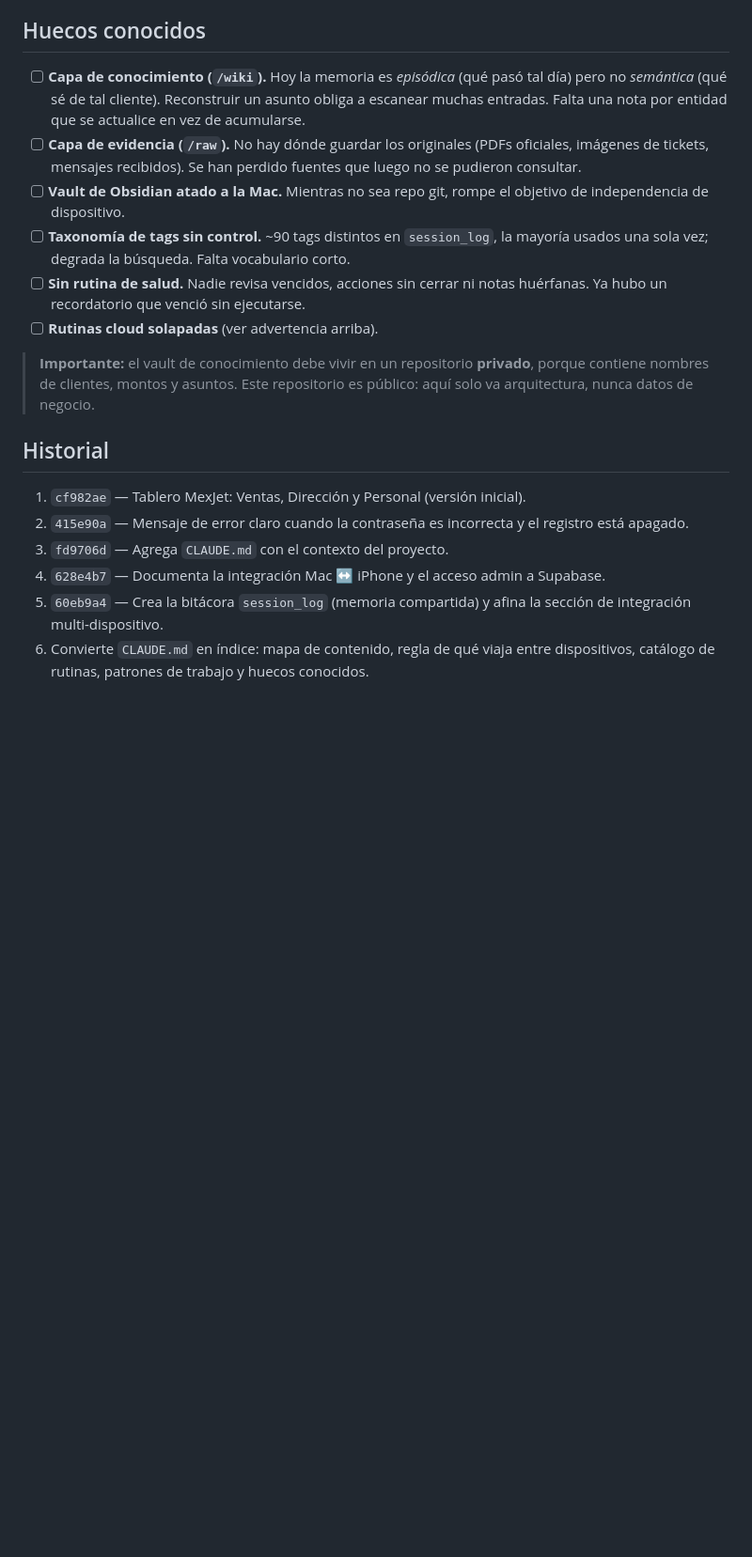
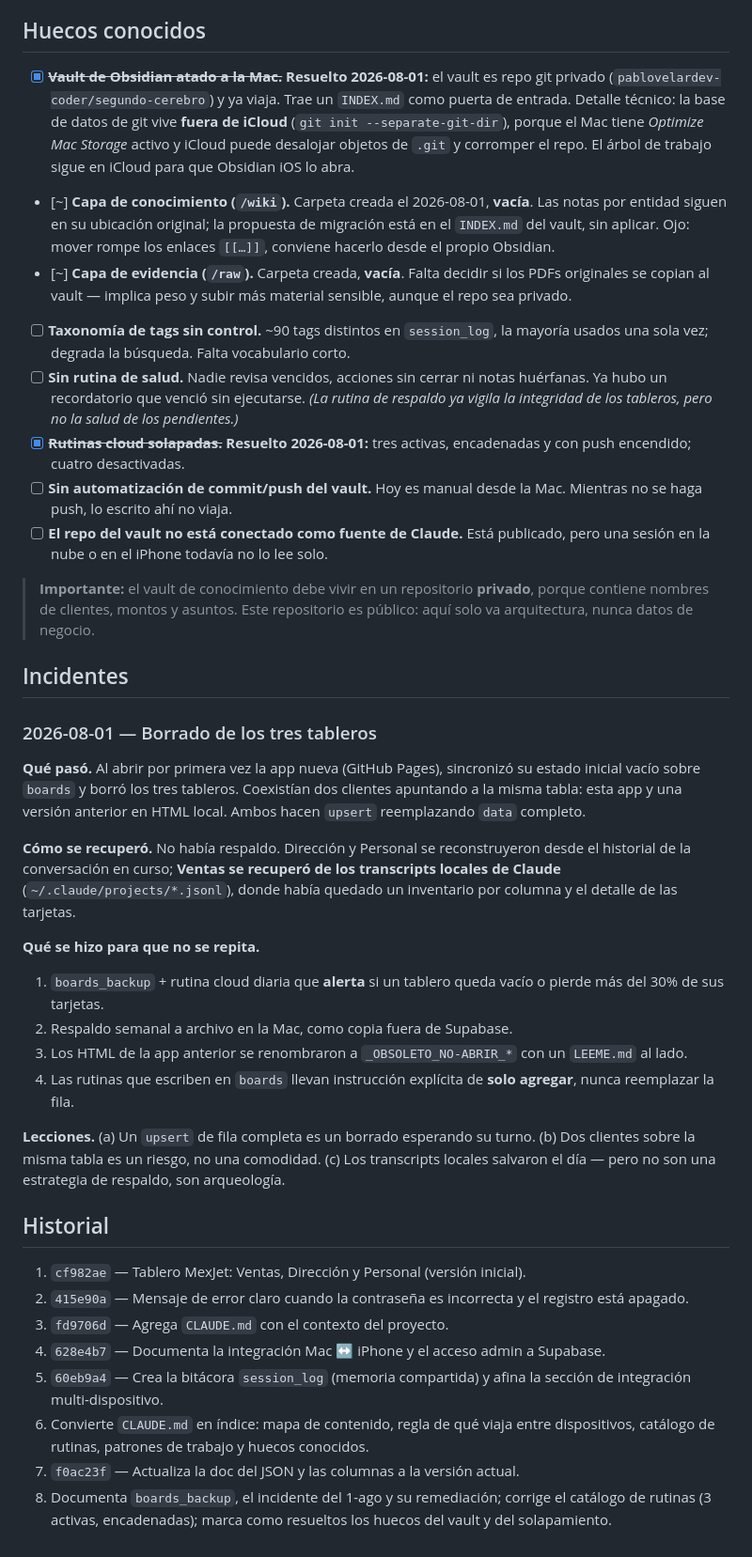
Before and after one commit to pablovelardev-coder/tablero-mexjet, a Markdown page: CLAUDE.md, the part around one of its changes. Shown at 94% size. Rendered like a GitHub page; blank space fills up the shorter version.

```diff
--- a/CLAUDE.md
+++ b/CLAUDE.md
@@ -259,24 +277,64 @@ reautorizar y reintentar, o dejar la acción en el buzón (ver patrón arriba).
 
 ## Huecos conocidos
 
-- [ ] **Capa de conocimiento (`/wiki`).** Hoy la memoria es *episódica* (qué
-  pasó tal día) pero no *semántica* (qué sé de tal cliente). Reconstruir un
-  asunto obliga a escanear muchas entradas. Falta una nota por entidad que se
-  actualice en vez de acumularse.
-- [ ] **Capa de evidencia (`/raw`).** No hay dónde guardar los originales (PDFs
-  oficiales, imágenes de tickets, mensajes recibidos). Se han perdido fuentes
-  que luego no se pudieron consultar.
-- [ ] **Vault de Obsidian atado a la Mac.** Mientras no sea repo git, rompe el
-  objetivo de independencia de dispositivo.
+- [x] ~~**Vault de Obsidian atado a la Mac.**~~ **Resuelto 2026-08-01:** el vault
+  es repo git privado (`pablovelardev-coder/segundo-cerebro`) y ya viaja. Trae
+  un `INDEX.md` como puerta de entrada. Detalle técnico: la base de datos de git
+  vive **fuera de iCloud** (`git init --separate-git-dir`), porque el Mac tiene
+  *Optimize Mac Storage* activo y iCloud puede desalojar objetos de `.git` y
+  corromper el repo. El árbol de trabajo sigue en iCloud para que Obsidian iOS
+  lo abra.
+- [~] **Capa de conocimiento (`/wiki`).** Carpeta creada el 2026-08-01, **vacía**.
+  Las notas por entidad siguen en su ubicación original; la propuesta de
+  migración está en el `INDEX.md` del vault, sin aplicar. Ojo: mover rompe los
+  enlaces `[[…]]`, conviene hacerlo desde el propio Obsidian.
+- [~] **Capa de evidencia (`/raw`).** Carpeta creada, **vacía**. Falta decidir si
+  los PDFs originales se copian al vault — implica peso y subir más material
+  sensible, aunque el repo sea privado.
 - [ ] **Taxonomía de tags sin control.** ~90 tags distintos en `session_log`, la
   mayoría usados una sola vez; degrada la búsqueda. Falta vocabulario corto.
 - [ ] **Sin rutina de salud.** Nadie revisa vencidos, acciones sin cerrar ni
-  notas huérfanas. Ya hubo un recordatorio que venció sin ejecutarse.
-- [ ] **Rutinas cloud solapadas** (ver advertencia arriba).
+  notas huérfanas. Ya hubo un recordatorio que venció sin ejecutarse. *(La
+  rutina de respaldo ya vigila la integridad de los tableros, pero no la salud
+  de los pendientes.)*
+- [x] ~~**Rutinas cloud solapadas.**~~ **Resuelto 2026-08-01:** tres activas,
+  encadenadas y con push encendido; cuatro desactivadas.
+- [ ] **Sin automatización de commit/push del vault.** Hoy es manual desde la
+  Mac. Mientras no se haga push, lo escrito ahí no viaja.
+- [ ] **El repo del vault no está conectado como fuente de Claude.** Está
+  publicado, pero una sesión en la nube o en el iPhone todavía no lo lee solo.
 
 > **Importante:** el vault de conocimiento debe vivir en un repositorio
 > **privado**, porque contiene nombres de clientes, montos y asuntos. Este
 > repositorio es público: aquí solo va arquitectura, nunca datos de negocio.
+
+## Incidentes
+
+### 2026-08-01 — Borrado de los tres tableros
+
+**Qué pasó.** Al abrir por primera vez la app nueva (GitHub Pages), sincronizó
+su estado inicial vacío sobre `boards` y borró los tres tableros. Coexistían dos
+clientes apuntando a la misma tabla: esta app y una versión anterior en HTML
+local. Ambos hacen `upsert` reemplazando `data` completo.
+
+**Cómo se recuperó.** No había respaldo. Dirección y Personal se reconstruyeron
+desde el historial de la conversación en curso; **Ventas se recuperó de los
+transcripts locales de Claude** (`~/.claude/projects/*.jsonl`), donde había
+quedado un inventario por columna y el detalle de las tarjetas.
+
+**Qué se hizo para que no se repita.**
+1. `boards_backup` + rutina cloud diaria que **alerta** si un tablero queda vacío
+   o pierde más del 30% de sus tarjetas.
+2. Respaldo semanal a archivo en la Mac, como copia fuera de Supabase.
+3. Los HTML de la app anterior se renombraron a `_OBSOLETO_NO-ABRIR_*` con un
+   `LEEME.md` al lado.
+4. Las rutinas que escriben en `boards` llevan instrucción explícita de **solo
+   agregar**, nunca reemplazar la fila.
+
+**Lecciones.** (a) Un `upsert` de fila completa es un borrado esperando su turno.
+(b) Dos clientes sobre la misma tabla es un riesgo, no una comodidad.
+(c) Los transcripts locales salvaron el día — pero no son una estrategia de
+respaldo, son arqueología.
 
 ## Historial
 
@@ -289,3 +347,7 @@ reautorizar y reintentar, o dejar la acción en el buzón (ver patrón arriba).
    sección de integración multi-dispositivo.
 6. Convierte `CLAUDE.md` en índice: mapa de contenido, regla de qué viaja entre
    dispositivos, catálogo de rutinas, patrones de trabajo y huecos conocidos.
+7. `f0ac23f` — Actualiza la doc del JSON y las columnas a la versión actual.
+8. Documenta `boards_backup`, el incidente del 1-ago y su remediación; corrige
+   el catálogo de rutinas (3 activas, encadenadas); marca como resueltos los
+   huecos del vault y del solapamiento.
```
Also changed, not shown: other parts of CLAUDE.md (+39 -21 lines).
